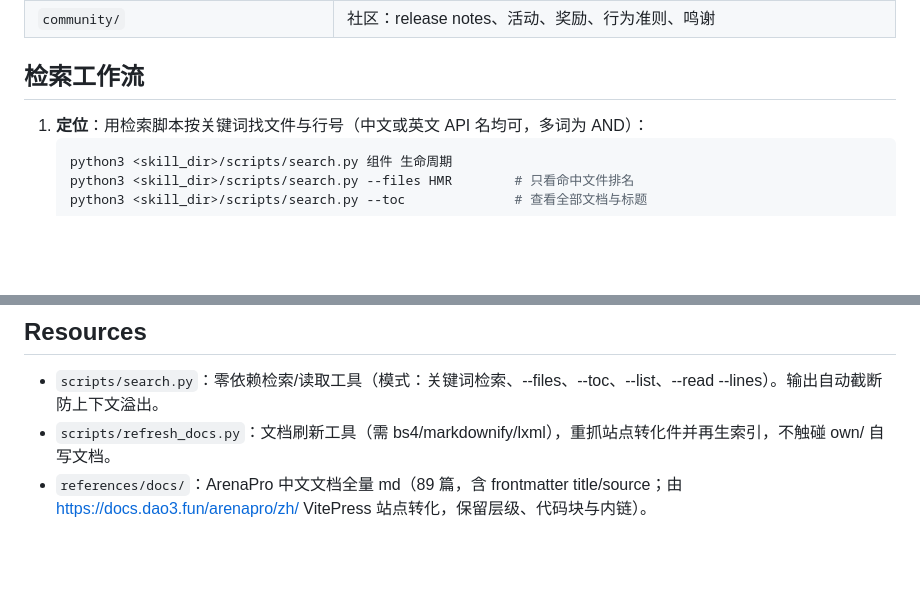
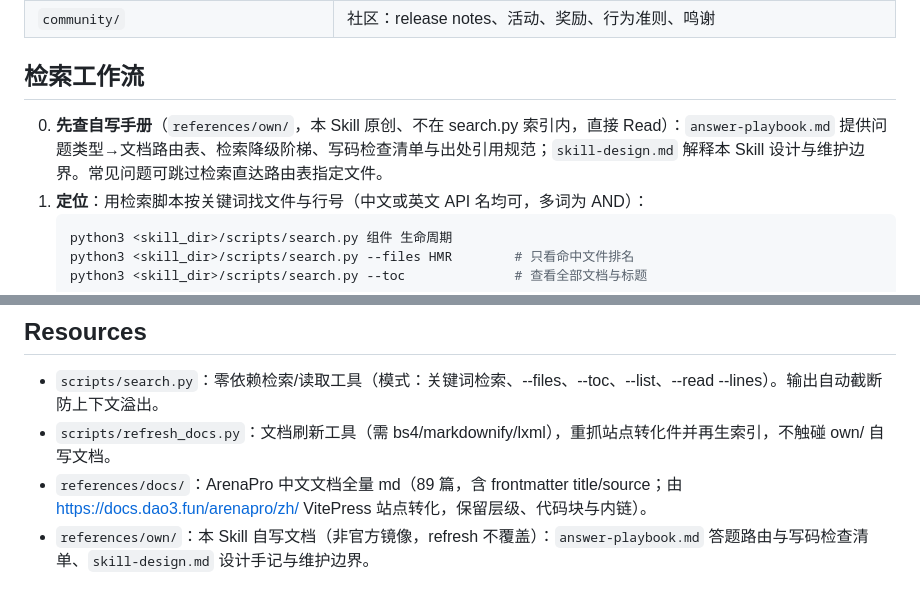
Before and after one commit to deepseekv5/arenapro-agent-skill, a Markdown page: skill/arenapro-docs/SKILL.md, 2 parts joined by grey strips. Drawn GitHub-style; blank space fills up the shorter version.

Commit message:
docs(skill): add self-authored skill design notes and answer playbook

````diff
--- a/skill/arenapro-docs/SKILL.md
+++ b/skill/arenapro-docs/SKILL.md
@@ -36,6 +36,7 @@ description: 检索并接入 ArenaPro（神岛/dao3 VSCode 游戏开发插件）
 
 ## 检索工作流
 
+0. **先查自写手册**（`references/own/`，本 Skill 原创、不在 search.py 索引内，直接 Read）：`answer-playbook.md` 提供问题类型→文档路由表、检索降级阶梯、写码检查清单与出处引用规范；`skill-design.md` 解释本 Skill 设计与维护边界。常见问题可跳过检索直达路由表指定文件。
 1. **定位**：用检索脚本按关键词找文件与行号（中文或英文 API 名均可，多词为 AND）：
    ```bash
    python3 <skill_dir>/scripts/search.py 组件 生命周期
@@ -62,3 +63,4 @@ description: 检索并接入 ArenaPro（神岛/dao3 VSCode 游戏开发插件）
 - `scripts/search.py`：零依赖检索/读取工具（模式：关键词检索、--files、--toc、--list、--read --lines）。输出自动截断防上下文溢出。
 - `scripts/refresh_docs.py`：文档刷新工具（需 bs4/markdownify/lxml），重抓站点转化件并再生索引，不触碰 own/ 自写文档。
 - `references/docs/`：ArenaPro 中文文档全量 md（89 篇，含 frontmatter title/source；由 https://docs.dao3.fun/arenapro/zh/ VitePress 站点转化，保留层级、代码块与内链）。
+- `references/own/`：本 Skill 自写文档（非官方镜像，refresh 不覆盖）：`answer-playbook.md` 答题路由与写码检查清单、`skill-design.md` 设计手记与维护边界。
````
Also changed, not shown: 2 other files.
